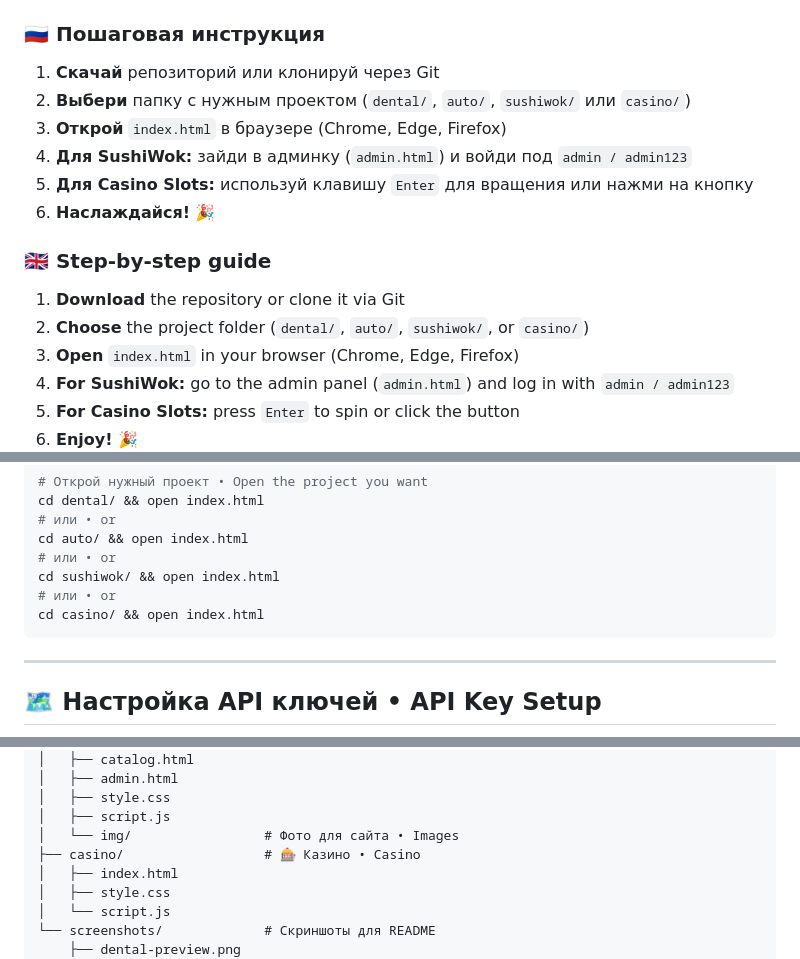
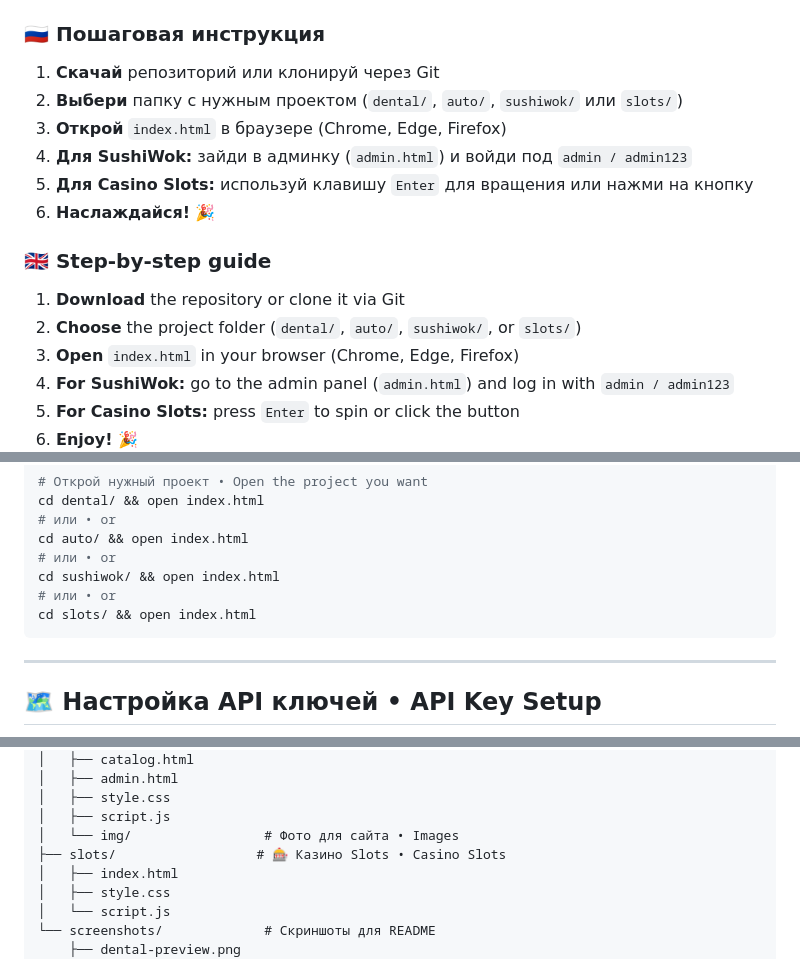
Before and after one commit to kiru0real/WebWorks, a Markdown page: README.md, 3 parts joined by grey strips. GitHub-like rendering.

````diff
--- a/README.md
+++ b/README.md
@@ -145,7 +145,7 @@ Web Works is my portfolio featuring four fully functional projects for different
 ### 🇷🇺 Пошаговая инструкция
 
 1. **Скачай** репозиторий или клонируй через Git
-2. **Выбери** папку с нужным проектом (`dental/`, `auto/`, `sushiwok/` или `casino/`)
+2. **Выбери** папку с нужным проектом (`dental/`, `auto/`, `sushiwok/` или `slots/`)
 3. **Открой** `index.html` в браузере (Chrome, Edge, Firefox)
 4. **Для SushiWok:** зайди в админку (`admin.html`) и войди под `admin / admin123`
 5. **Для Casino Slots:** используй клавишу `Enter` для вращения или нажми на кнопку
@@ -154,7 +154,7 @@ Web Works is my portfolio featuring four fully functional projects for different
 ### 🇬🇧 Step-by-step guide
 
 1. **Download** the repository or clone it via Git
-2. **Choose** the project folder (`dental/`, `auto/`, `sushiwok/`, or `casino/`)
+2. **Choose** the project folder (`dental/`, `auto/`, `sushiwok/`, or `slots/`)
 3. **Open** `index.html` in your browser (Chrome, Edge, Firefox)
 4. **For SushiWok:** go to the admin panel (`admin.html`) and log in with `admin / admin123`
 5. **For Casino Slots:** press `Enter` to spin or click the button
@@ -178,7 +178,7 @@ cd auto/ && open index.html
 # или • or
 cd sushiwok/ && open index.html
 # или • or
-cd casino/ && open index.html
+cd slots/ && open index.html
 ```
 
 ---
@@ -222,7 +222,7 @@ web-works/
 │   ├── style.css
 │   ├── script.js
 │   └── img/                 # Фото для сайта • Images
-├── casino/                  # 🎰 Казино • Casino
+├── slots/                  # 🎰 Казино Slots • Casino Slots
 │   ├── index.html
 │   ├── style.css
 │   └── script.js
````
